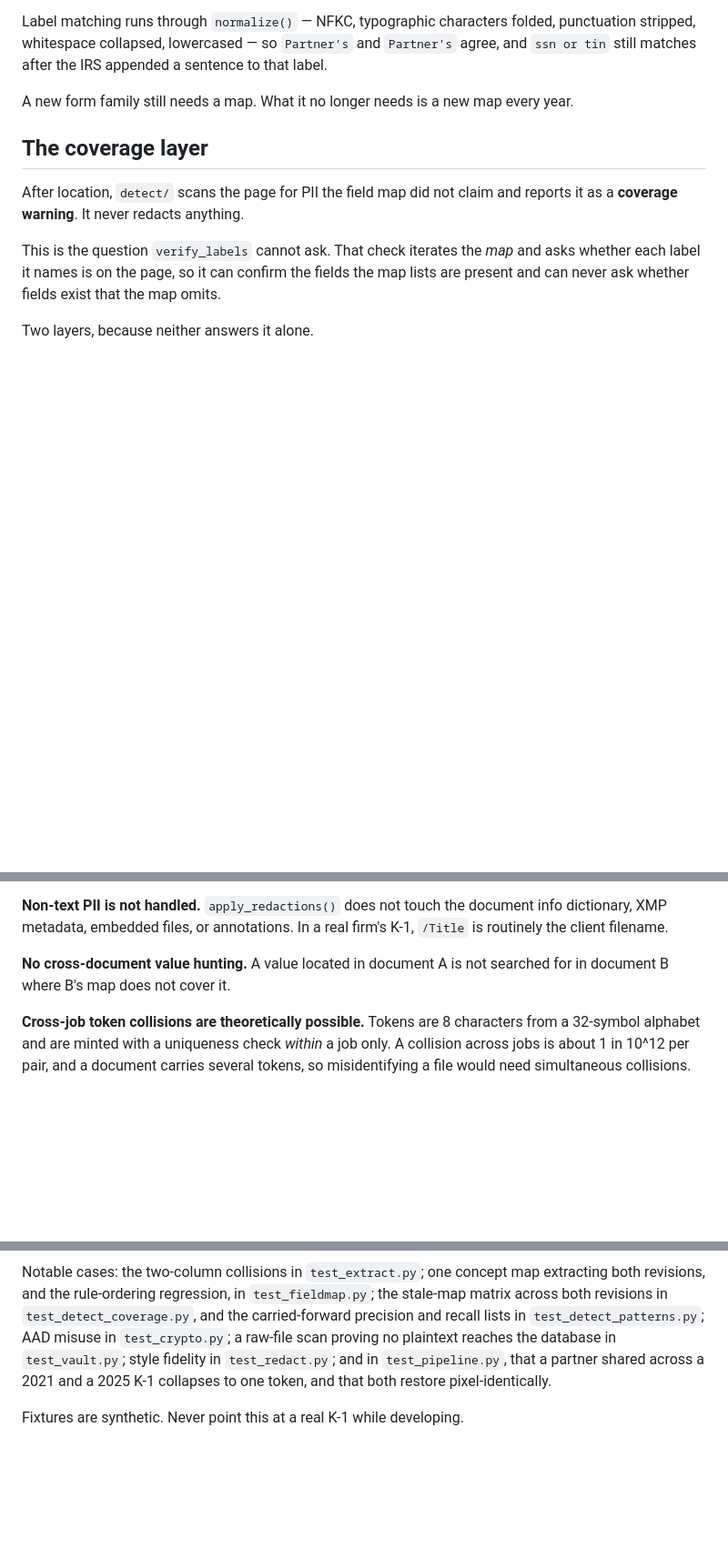
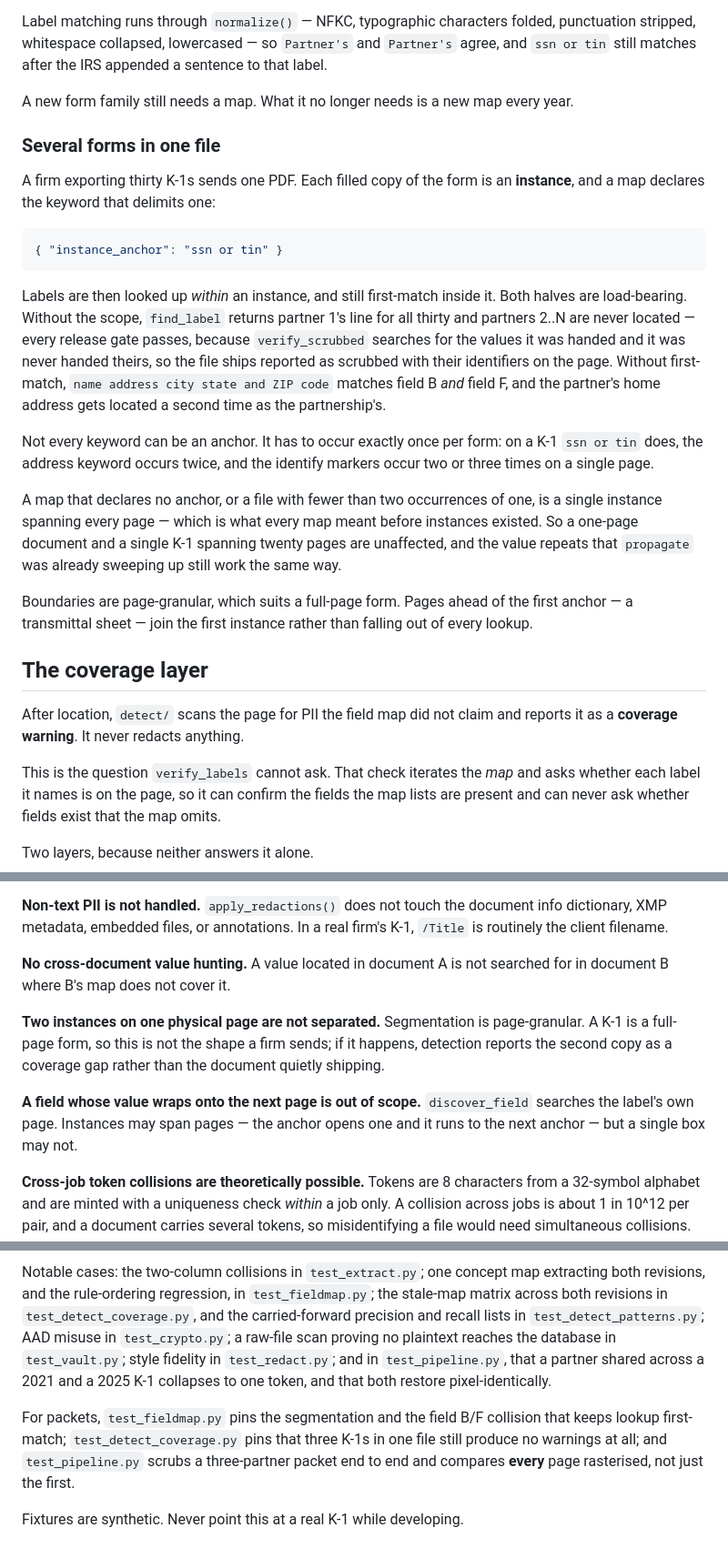
Before and after one commit to cedmonston22/pii-cypher, a Markdown page: README.md, 3 parts joined by grey strips. Shown at 91% size. GitHub-like rendering; blank space fills up the shorter version.

Commit message:
docs: packets, and the two limits that remain
README gains the instance_anchor section -- what an anchor has to be, why
lookup stays first-match inside an instance, and why a map without one is
unchanged -- plus two limits it did not state: two instances sharing one
physical page are not separated, and a field whose box wraps onto the next
page is out of scope.

eval/README.md: case 9 is partly covered now. Several K-1s in one file are
exercised end to end, so that is no longer the gap it was. What is still
missing is a box continuing onto the next page, because every instance in
the fixtures starts a fresh page and the column gate on a continuation
margin has therefore still never run.

````diff
--- a/README.md
+++ b/README.md
@@ -153,6 +153,38 @@ to that label.
 A new form family still needs a map. What it no longer needs is a new map every
 year.
 
+### Several forms in one file
+
+A firm exporting thirty K-1s sends one PDF. Each filled copy of the form is an
+**instance**, and a map declares the keyword that delimits one:
+
+```json
+{ "instance_anchor": "ssn or tin" }
+```
+
+Labels are then looked up *within* an instance, and still first-match inside it.
+Both halves are load-bearing. Without the scope, `find_label` returns partner
+1's line for all thirty and partners 2..N are never located — every release gate
+passes, because `verify_scrubbed` searches for the values it was handed and it
+was never handed theirs, so the file ships reported as scrubbed with their
+identifiers on the page. Without first-match, `name address city state and ZIP
+code` matches field B *and* field F, and the partner's home address gets located
+a second time as the partnership's.
+
+Not every keyword can be an anchor. It has to occur exactly once per form: on a
+K-1 `ssn or tin` does, the address keyword occurs twice, and the identify
+markers occur two or three times on a single page.
+
+A map that declares no anchor, or a file with fewer than two occurrences of one,
+is a single instance spanning every page — which is what every map meant before
+instances existed. So a one-page document and a single K-1 spanning twenty pages
+are unaffected, and the value repeats that `propagate` was already sweeping up
+still work the same way.
+
+Boundaries are page-granular, which suits a full-page form. Pages ahead of the
+first anchor — a transmittal sheet — join the first instance rather than falling
+out of every lookup.
+
 ## The coverage layer
 
 After location, `detect/` scans the page for PII the field map did not claim and
@@ -299,6 +331,15 @@ info dictionary, XMP metadata, embedded files, or annotations. In a real firm's
 **No cross-document value hunting.** A value located in document A is not searched for
 in document B where B's map does not cover it.
 
+**Two instances on one physical page are not separated.** Segmentation is
+page-granular. A K-1 is a full-page form, so this is not the shape a firm sends;
+if it happens, detection reports the second copy as a coverage gap rather than
+the document quietly shipping.
+
+**A field whose value wraps onto the next page is out of scope.** `discover_field`
+searches the label's own page. Instances may span pages — the anchor opens one
+and it runs to the next anchor — but a single box may not.
+
 **Cross-job token collisions are theoretically possible.** Tokens are 8
 characters from a 32-symbol alphabet and are minted with a uniqueness check
 *within* a job only. A collision across jobs is about 1 in 10^12 per pair, and a
@@ -356,4 +397,10 @@ raw-file scan proving no plaintext reaches the database in `test_vault.py`; styl
 fidelity in `test_redact.py`; and in `test_pipeline.py`, that a partner shared across
 a 2021 and a 2025 K-1 collapses to one token, and that both restore pixel-identically.
 
+For packets, `test_fieldmap.py` pins the segmentation and the field B/F collision
+that keeps lookup first-match; `test_detect_coverage.py` pins that three K-1s in
+one file still produce no warnings at all; and `test_pipeline.py` scrubs a
+three-partner packet end to end and compares **every** page rasterised, not just
+the first.
+
 Fixtures are synthetic. Never point this at a real K-1 while developing.
````
Also changed, not shown: other parts of README.md (+1 -1 lines), eval/README.md (+7 -3 lines).
